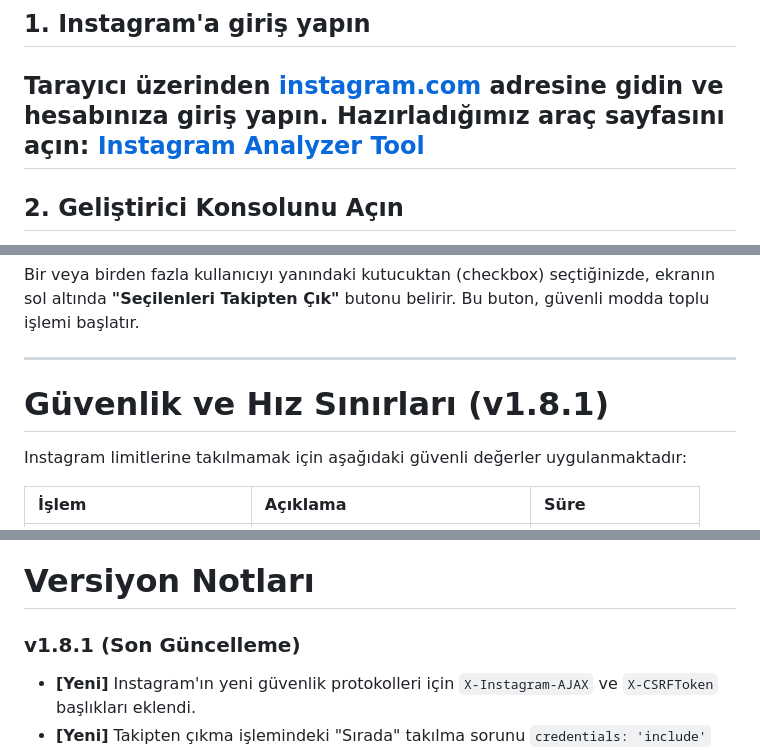
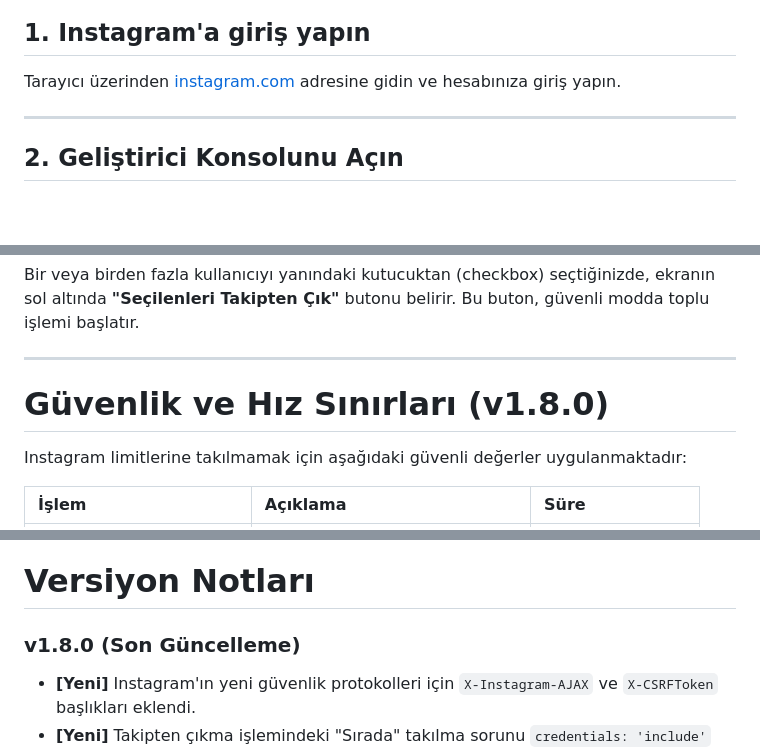
Before and after one commit to brkyyrr/instagram-followers, a Markdown page: README.md, 3 parts joined by grey strips. Drawn GitHub-style; blank space fills up the shorter version.

Commit message:
Test geri alındı

```diff
--- a/README.md
+++ b/README.md
@@ -33,7 +33,7 @@ Instagram takipçi ve takip edilen analizini **tarayıcı üzerinden doğrudan y
 
 ## 1. Instagram'a giriş yapın
 Tarayıcı üzerinden [instagram.com](https://www.instagram.com) adresine gidin ve hesabınıza giriş yapın.
-Hazırladığımız araç sayfasını açın: [Instagram Analyzer Tool](./index.html)
+
 ---
 
 ## 2. Geliştirici Konsolunu Açın
@@ -66,7 +66,7 @@ Bir veya birden fazla kullanıcıyı yanındaki kutucuktan (checkbox) seçtiğin
 
 ---
 
-# Güvenlik ve Hız Sınırları (v1.8.1)
+# Güvenlik ve Hız Sınırları (v1.8.0)
 
 Instagram limitlerine takılmamak için aşağıdaki güvenli değerler uygulanmaktadır:
 
@@ -89,7 +89,7 @@ Instagram limitlerine takılmamak için aşağıdaki güvenli değerler uygulanm
 
 # Versiyon Notları
 
-### v1.8.1 (Son Güncelleme)
+### v1.8.0 (Son Güncelleme)
 * **[Yeni]** Instagram'ın yeni güvenlik protokolleri için `X-Instagram-AJAX` ve `X-CSRFToken` başlıkları eklendi.
 * **[Yeni]** Takipten çıkma işlemindeki "Sırada" takılma sorunu `credentials: 'include'` eklenerek çözüldü.
 * **[Yeni]** İşlem durumunu takip eden kalıcı Log Paneli eklendi.
```
